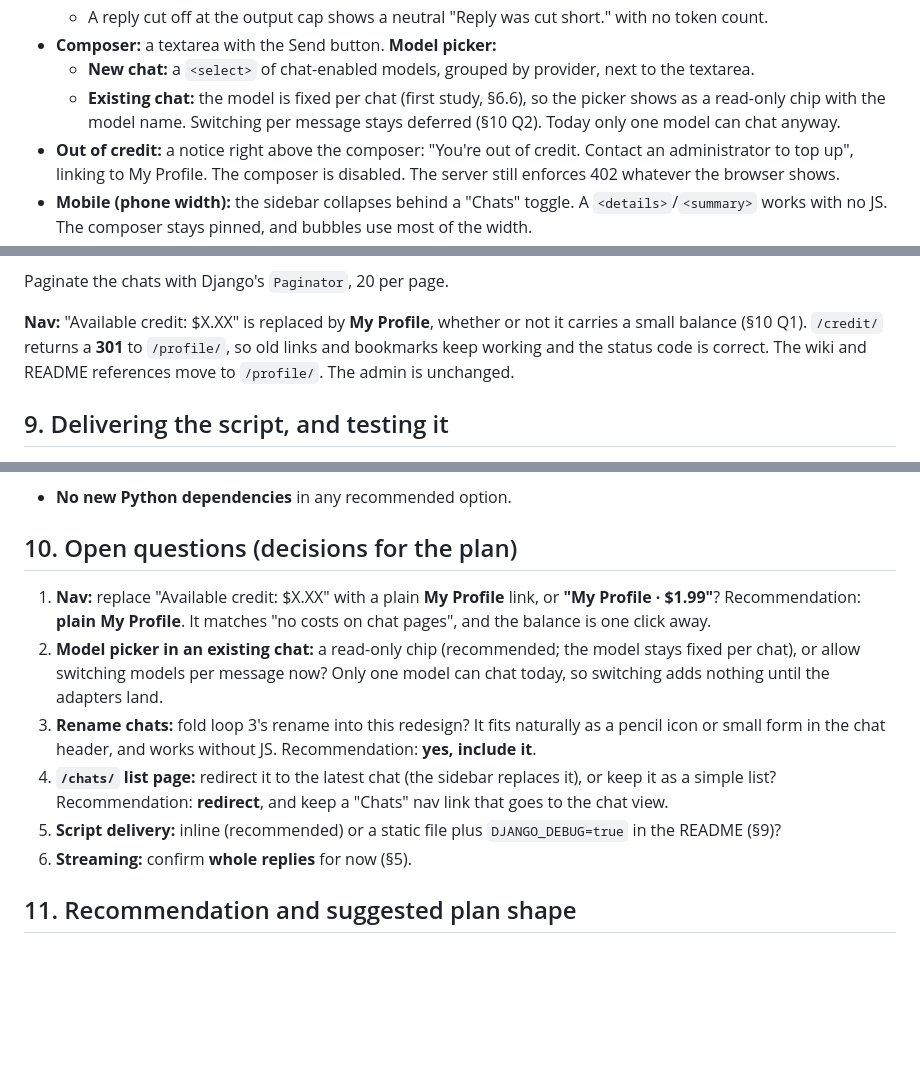
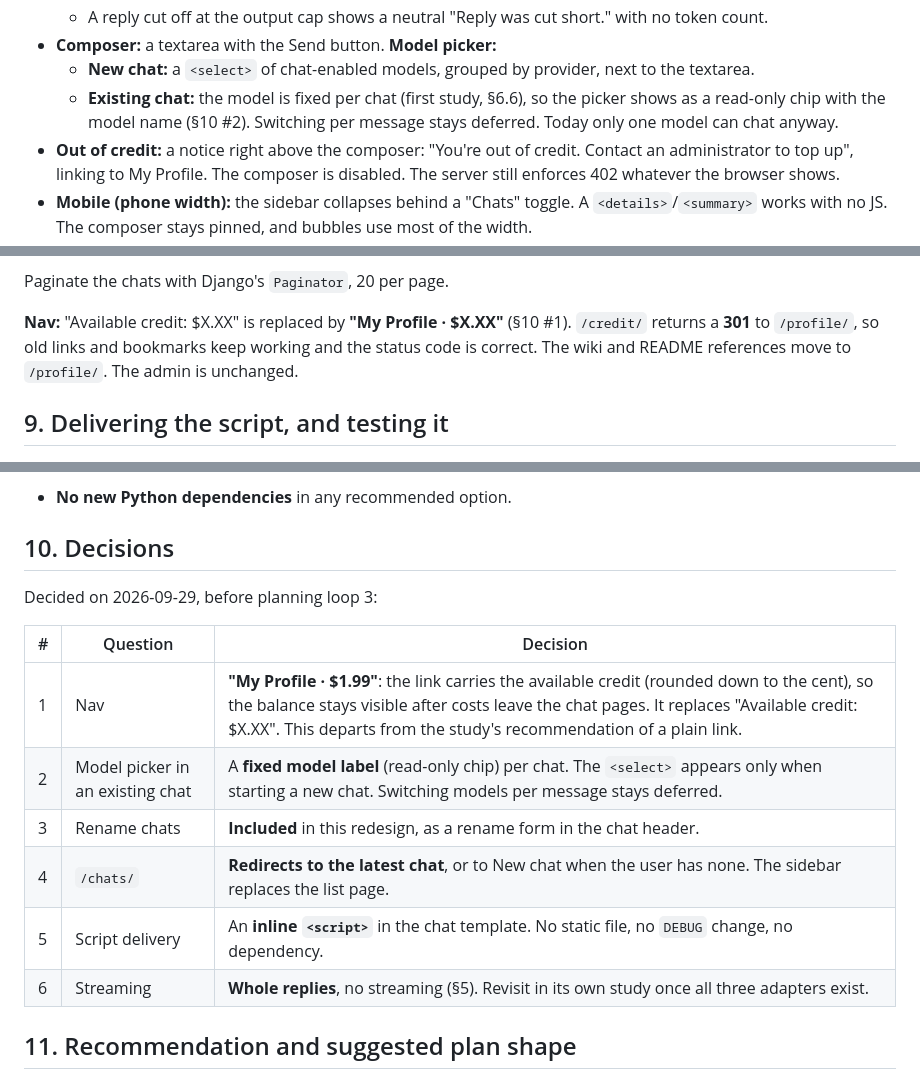
Before and after one commit to isabellaespino/litechat-midterm, a Markdown page: doc/study/1790662970-chatbot-ui-redesign.md, 3 parts joined by grey strips. Rendered like a GitHub page; blank space fills up the shorter version.

Commit message:
chore: record redesign decisions and add loop 3 plan
Co-Authored-By: Claude Opus 5.5 <noreply@anthropic.com>

```diff
--- a/doc/study/1790662970-chatbot-ui-redesign.md
+++ b/doc/study/1790662970-chatbot-ui-redesign.md
@@ -191,8 +191,8 @@ three adapters exist.
   - **New chat:** a `<select>` of chat-enabled models, grouped by provider, next to the
     textarea.
   - **Existing chat:** the model is fixed per chat (first study, §6.6), so the picker
-    shows as a read-only chip with the model name. Switching per message stays deferred
-    (§10 Q2). Today only one model can chat anyway.
+    shows as a read-only chip with the model name (§10 #2). Switching per message stays
+    deferred. Today only one model can chat anyway.
 - **Out of credit:** a notice right above the composer: "You're out of credit. Contact
   an administrator to top up", linking to My Profile. The composer is disabled. The
   server still enforces 402 whatever the browser shows.
@@ -251,8 +251,7 @@ admin).
 
 Paginate the chats with Django's `Paginator`, 20 per page.
 
-**Nav:** "Available credit: $X.XX" is replaced by **My Profile**, whether or not it
-carries a small balance (§10 Q1). `/credit/` returns a **301** to `/profile/`, so old
+**Nav:** "Available credit: $X.XX" is replaced by **"My Profile · $X.XX"** (§10 #1). `/credit/` returns a **301** to `/profile/`, so old
 links and bookmarks keep working and the status code is correct. The wiki and README
 references move to `/profile/`. The admin is unchanged.
 
@@ -281,23 +280,18 @@ references move to `/profile/`. The admin is unchanged.
     step (and optionally the Chrome browser tooling), not a new test dependency.
 - **No new Python dependencies** in any recommended option.
 
-## 10. Open questions (decisions for the plan)
+## 10. Decisions
 
-1. **Nav:** replace "Available credit: $X.XX" with a plain **My Profile** link, or
-   **"My Profile · $1.99"**? Recommendation: **plain My Profile**. It matches "no costs
-   on chat pages", and the balance is one click away.
-2. **Model picker in an existing chat:** a read-only chip (recommended; the model stays
-   fixed per chat), or allow switching models per message now? Only one model can chat
-   today, so switching adds nothing until the adapters land.
-3. **Rename chats:** fold loop 3's rename into this redesign? It fits naturally as a
-   pencil icon or small form in the chat header, and works without JS. Recommendation:
-   **yes, include it**.
-4. **`/chats/` list page:** redirect it to the latest chat (the sidebar replaces it), or
-   keep it as a simple list? Recommendation: **redirect**, and keep a "Chats" nav link
-   that goes to the chat view.
-5. **Script delivery:** inline (recommended) or a static file plus `DJANGO_DEBUG=true`
-   in the README (§9)?
-6. **Streaming:** confirm **whole replies** for now (§5).
+Decided on 2026-09-29, before planning loop 3:
+
+| # | Question | Decision |
+|---|---|---|
+| 1 | Nav | **"My Profile · $1.99"**: the link carries the available credit (rounded down to the cent), so the balance stays visible after costs leave the chat pages. It replaces "Available credit: $X.XX". This departs from the study's recommendation of a plain link. |
+| 2 | Model picker in an existing chat | A **fixed model label** (read-only chip) per chat. The `<select>` appears only when starting a new chat. Switching models per message stays deferred. |
+| 3 | Rename chats | **Included** in this redesign, as a rename form in the chat header. |
+| 4 | `/chats/` | **Redirects to the latest chat**, or to New chat when the user has none. The sidebar replaces the list page. |
+| 5 | Script delivery | An **inline `<script>`** in the chat template. No static file, no `DEBUG` change, no dependency. |
+| 6 | Streaming | **Whole replies**, no streaming (§5). Revisit in its own study once all three adapters exist. |
 
 ## 11. Recommendation and suggested plan shape
 
```
Also changed, not shown: other parts of doc/study/1790662970-chatbot-ui-redesign.md (+2 -2 lines), doc/plan/1790663510-loop3-chat-redesign.md (added, +353 -0 lines).
